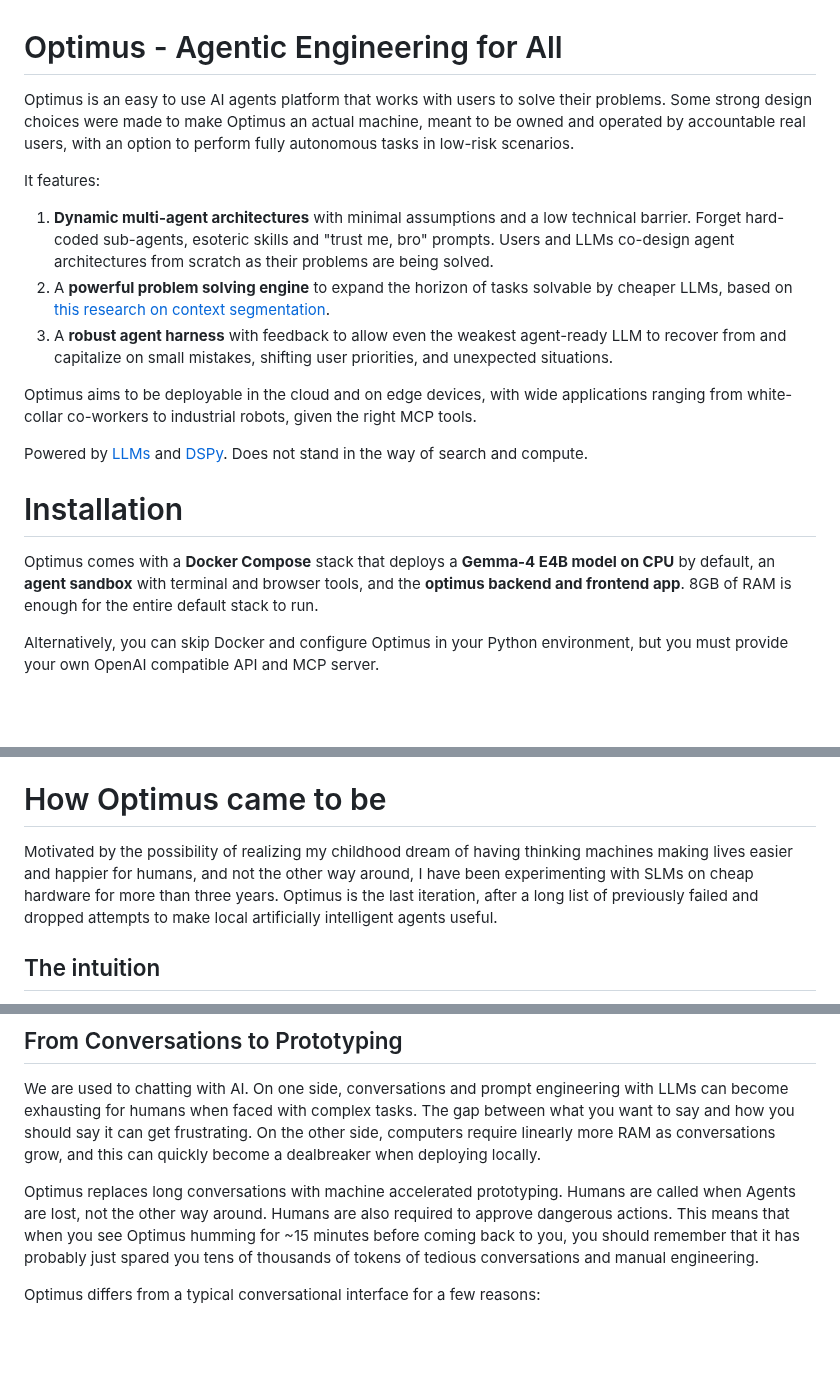
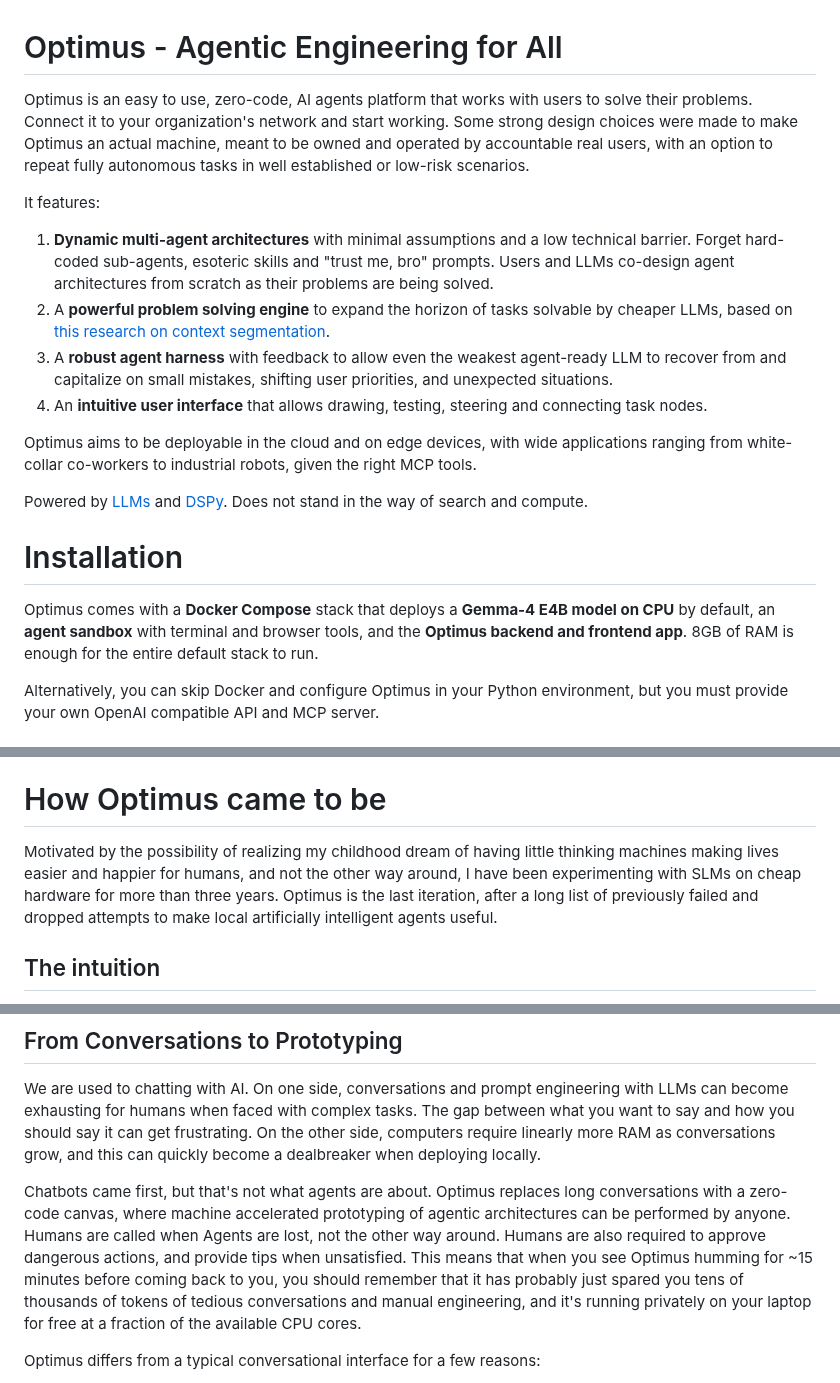
Before and after one commit to 9xeb/optimus, a Markdown page: README.md, 3 parts joined by grey strips. GitHub-like rendering; blank space fills up the shorter version.

Commit message:
Add more info to readme

```diff
--- a/README.md
+++ b/README.md
@@ -1,10 +1,11 @@
 # Optimus - Agentic Engineering for All
-Optimus is an easy to use AI agents platform that works with users to solve their problems. Some strong design choices were made to make Optimus an actual machine, meant to be owned and operated by accountable real users, with an option to perform fully autonomous tasks in low-risk scenarios.
+Optimus is an easy to use, zero-code, AI agents platform that works with users to solve their problems. Connect it to your organization's network and start working. Some strong design choices were made to make Optimus an actual machine, meant to be owned and operated by accountable real users, with an option to repeat fully autonomous tasks in well established or low-risk scenarios.
 
 It features:
 1. **Dynamic multi-agent architectures** with minimal assumptions and a low technical barrier. Forget hard-coded sub-agents, esoteric skills and "trust me, bro" prompts. Users and LLMs co-design agent architectures from scratch as their problems are being solved.
 2. A **powerful problem solving engine** to expand the horizon of tasks solvable by cheaper LLMs, based on [this research on context segmentation](https://arxiv.org/abs/2609.12839).
 3. A **robust agent harness** with feedback to allow even the weakest agent-ready LLM to recover from and capitalize on small mistakes, shifting user priorities, and unexpected situations.
+4. An **intuitive user interface** that allows drawing, testing, steering and connecting task nodes.
 
 Optimus aims to be deployable in the cloud and on edge devices, with wide applications ranging from white-collar co-workers to industrial robots, given the right MCP tools.
 
@@ -13,7 +14,7 @@ Powered by [LLMs](https://github.com/ggml-org/llama.cpp) and [DSPy](https://gith
 <!-- # QUICK DEMO HERE -->
 
 # Installation
-Optimus comes with a **Docker Compose** stack that deploys a **Gemma-4 E4B model on CPU** by default, an **agent sandbox** with terminal and browser tools, and the **optimus backend and frontend app**. 8GB of RAM is enough for the entire default stack to run.
+Optimus comes with a **Docker Compose** stack that deploys a **Gemma-4 E4B model on CPU** by default, an **agent sandbox** with terminal and browser tools, and the **Optimus backend and frontend app**. 8GB of RAM is enough for the entire default stack to run.
 
 Alternatively, you can skip Docker and configure Optimus in your Python environment, but you must provide your own OpenAI compatible API and MCP server.
 
@@ -119,7 +120,7 @@ Keeping context size minimal makes AI Agents faster, cheaper and smarter. Since
 
 
 # How Optimus came to be
-Motivated by the possibility of realizing my childhood dream of having thinking machines making lives easier and happier for humans, and not the other way around, I have been experimenting with SLMs on cheap hardware for more than three years. Optimus is the last iteration, after a long list of previously failed and dropped attempts to make local artificially intelligent agents useful.
+Motivated by the possibility of realizing my childhood dream of having little thinking machines making lives easier and happier for humans, and not the other way around, I have been experimenting with SLMs on cheap hardware for more than three years. Optimus is the last iteration, after a long list of previously failed and dropped attempts to make local artificially intelligent agents useful.
 
 ## The intuition
 Suppose your AI agent achieved the intended goal with no mistakes and no hiccups, then look just one step back. All your AGENT.md, MEMORY.md, skills, tool signatures, RAG knowledge, chat messages were mixed into a single, final prompt. That prompt got the job done, but your harness is now a bloated mess that binds you to expensive and ever scarier proprietary frontier model providers.
@@ -132,7 +133,7 @@ Instead of manually chasing outcomes, Optimus focuses on applying a scientific m
 ## From Conversations to Prototyping
 We are used to chatting with AI. On one side, conversations and prompt engineering with LLMs can become exhausting for humans when faced with complex tasks. The gap between what you want to say and how you should say it can get frustrating. On the other side, computers require linearly more RAM as conversations grow, and this can quickly become a dealbreaker when deploying locally.
 
-Optimus replaces long conversations with machine accelerated prototyping. Humans are called when Agents are lost, not the other way around. Humans are also required to approve dangerous actions. This means that when you see Optimus humming for ~15 minutes before coming back to you, you should remember that it has probably just spared you tens of thousands of tokens of tedious conversations and manual engineering.
+Chatbots came first, but that's not what agents are about. Optimus replaces long conversations with a zero-code canvas, where machine accelerated prototyping of agentic architectures can be performed by anyone. Humans are called when Agents are lost, not the other way around. Humans are also required to approve dangerous actions, and provide tips when unsatisfied. This means that when you see Optimus humming for ~15 minutes before coming back to you, you should remember that it has probably just spared you tens of thousands of tokens of tedious conversations and manual engineering, and it's running privately on your laptop for free at a fraction of the available CPU cores.
 
 Optimus differs from a typical conversational interface for a few reasons:
 - effort is shifted away from the user and towards the LLM;
```
